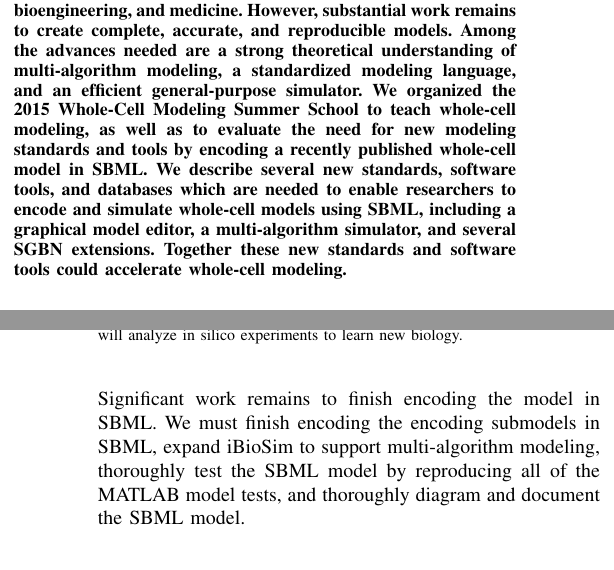
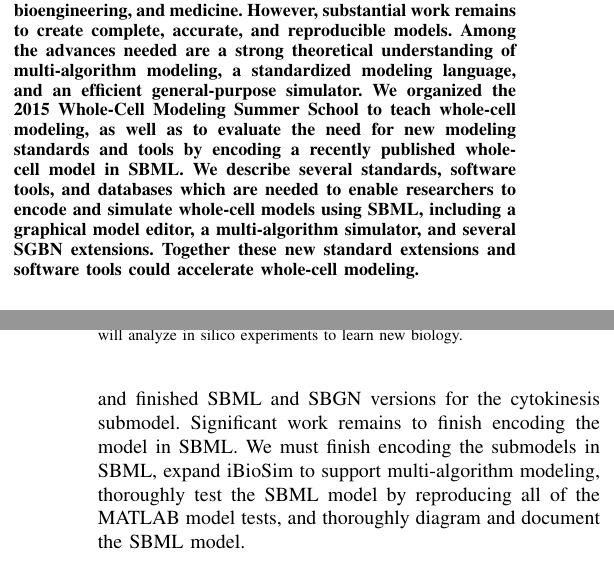
Before and after one commit to whole-cell-tutors/meeting-report, a LaTeX paper (report.tex): two parts of the columns of pages 1 and 5 of 8, joined at a grey line, cut so that both start at the same text. Compiled offline with pdfLaTeX.

Commit message:
some of Wolfram's comments

```diff
--- a/report.tex
+++ b/report.tex
@@ -135,8 +135,8 @@ Whole-cell modeling is a promising tool for biological research, bioengineering,
 However, substantial work remains to create complete, accurate, and reproducible models.
 Among the advances needed are a strong theoretical understanding of multi-algorithm modeling, a standardized modeling language, and an efficient general-purpose simulator.
 We organized the 2015 Whole-Cell Modeling Summer School to teach whole-cell modeling, as well as to evaluate the need for new modeling standards and tools by encoding a recently published whole-cell model in SBML.
-We describe several new standards, software tools, and databases which are needed to enable researchers to encode and simulate whole-cell models using SBML, including a graphical model editor, a multi-algorithm simulator, and several SGBN extensions.
-Together these new standards and software tools could accelerate whole-cell modeling.
+We describe several standards, software tools, and databases which are needed to enable researchers to encode and simulate whole-cell models using SBML, including a graphical model editor, a multi-algorithm simulator, and several SGBN extensions.
+Together these new standard extensions and software tools could accelerate whole-cell modeling.
 \end{abstract}
 
 \begin{IEEEkeywords}
@@ -236,7 +236,7 @@ The documentation group also helped the other groups visualize submodels by prov
 The main visualization problem encountered by the documentation group was that whole-cell models require large diagrams that must be manually arranged to produce intuitive visualizations.
 
 \subsection{Progress}
-We produced preliminary SBML and SBGN versions of many of the \textit{M. genitalium} whole-cell model submodels. Significant work remains to finish encoding the model in SBML. We must finish encoding the encoding submodels in SBML, expand iBioSim to support multi-algorithm modeling, thoroughly test the SBML model by reproducing all of the MATLAB model tests, and thoroughly diagram and document the SBML model.
+We produced preliminary SBML and SBGN versions of most of the \textit{M. genitalium} whole-cell model submodels and finished SBML and SBGN versions for the cytokinesis submodel. Significant work remains to finish encoding the model in SBML. We must finish encoding the  submodels in SBML, expand iBioSim to support multi-algorithm modeling, thoroughly test the SBML model by reproducing all of the MATLAB model tests, and thoroughly diagram and document the SBML model.
 
 \subsection{Future steps}
 We hope to finish encoding the \textit{M. genitalium} submodels in SBML and integrating the SBML-encoded submodels into a single model that can be simulated by open-source software tools such as BioUML, COPASI, iBioSim, and libRoadRunner. Several students and instructors have continued to keep working and meeting online. Several students and instructors also plan to participate in a second meeting in October 2015 that will be held at the University of Utah, USA, immediately prior to the 2015 COMBINE Forum.
```
Also changed, not shown: report.tex (2 more changed lines).
